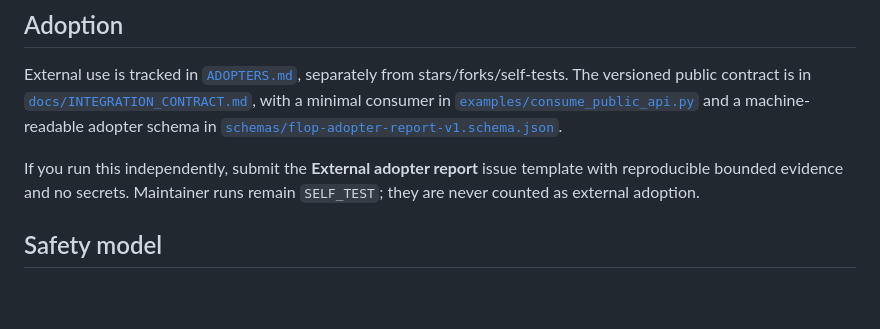
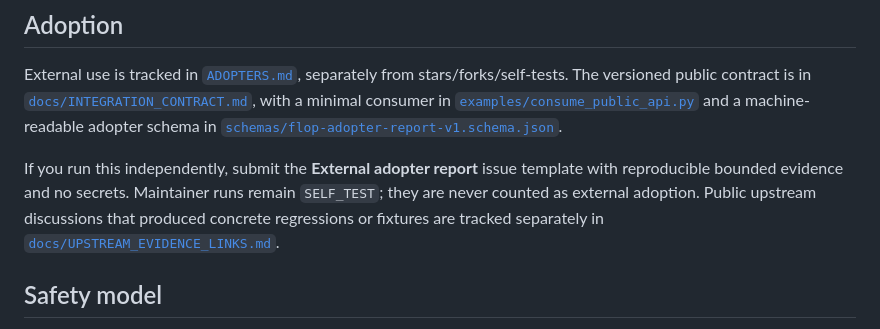
Before and after one commit to retardio73-boop/flop-control-center, a Markdown page: README.md, the part around the change. GitHub-like rendering; blank space fills up the shorter version.

Commit message:
docs: link upstream evidence to fixtures

```diff
--- a/README.md
+++ b/README.md
@@ -37,7 +37,7 @@ Start with [`AGENTS.md`](AGENTS.md), [`SKILL.md`](SKILL.md), and [`llms.txt`](ll
 
 External use is tracked in [`ADOPTERS.md`](ADOPTERS.md), separately from stars/forks/self-tests. The versioned public contract is in [`docs/INTEGRATION_CONTRACT.md`](docs/INTEGRATION_CONTRACT.md), with a minimal consumer in [`examples/consume_public_api.py`](examples/consume_public_api.py) and a machine-readable adopter schema in [`schemas/flop-adopter-report-v1.schema.json`](schemas/flop-adopter-report-v1.schema.json).
 
-If you run this independently, submit the **External adopter report** issue template with reproducible bounded evidence and no secrets. Maintainer runs remain `SELF_TEST`; they are never counted as external adoption.
+If you run this independently, submit the **External adopter report** issue template with reproducible bounded evidence and no secrets. Maintainer runs remain `SELF_TEST`; they are never counted as external adoption. Public upstream discussions that produced concrete regressions or fixtures are tracked separately in [`docs/UPSTREAM_EVIDENCE_LINKS.md`](docs/UPSTREAM_EVIDENCE_LINKS.md).
 
 ## Safety model
 
```
Also changed, not shown: docs/UPSTREAM_EVIDENCE_LINKS.md (added, +28 -0 lines).
